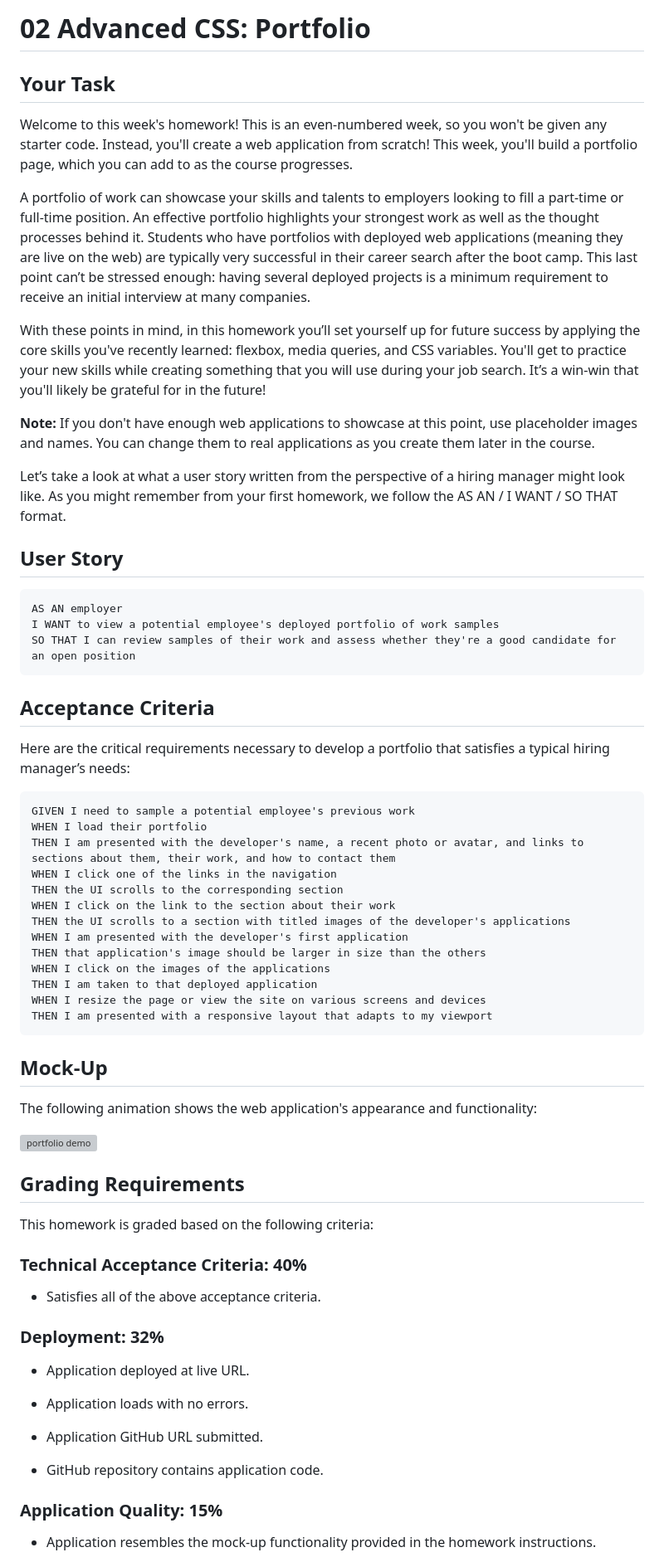
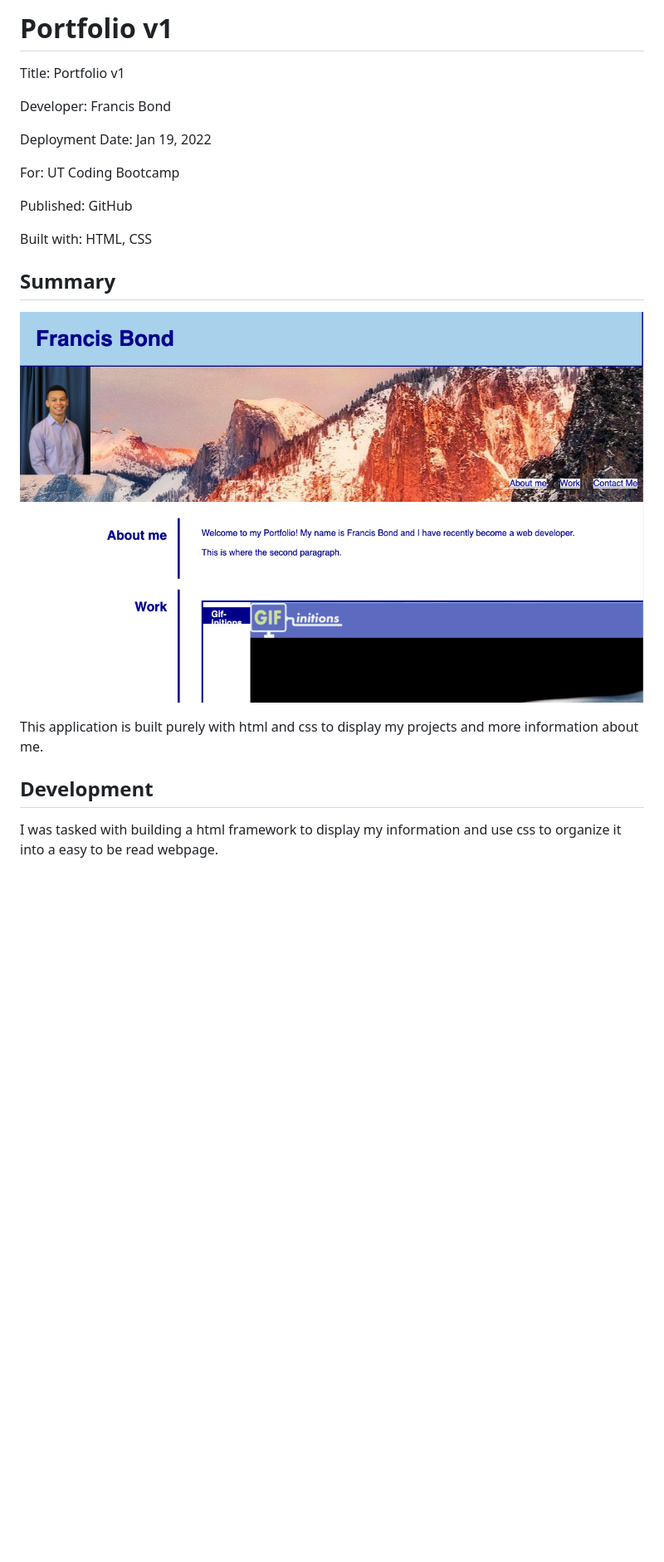
Before and after one commit to francis-bond/portfolio1, a Markdown page: README.md, the part around the change printed below. Shown: that part at 83% size. Rendered like a GitHub page; pictures changed too: IMG.png (added); blank space fills up the shorter version; grey boxes are pictures that could not be loaded.

Commit message:
added proper README description

````diff
--- a/README.md
+++ b/README.md
@@ -1,74 +1,24 @@
-# 02 Advanced CSS: Portfolio
+# Portfolio v1
 
-## Your Task
+Title: Portfolio v1
 
-Welcome to this week's homework! This is an even-numbered week, so you won't be given any starter code. Instead, you'll create a web application from scratch! This week, you'll build a portfolio page, which you can add to as the course progresses.
+Developer: Francis Bond
 
-A portfolio of work can showcase your skills and talents to employers looking to fill a part-time or full-time position. An effective portfolio highlights your strongest work as well as the thought processes behind it. Students who have portfolios with deployed web applications (meaning they are live on the web) are typically very successful in their career search after the boot camp. This last point can’t be stressed enough: having several deployed projects is a minimum requirement to receive an initial interview at many companies.
+Deployment Date: Jan 19, 2022
 
-With these points in mind, in this homework you’ll set yourself up for future success by applying the core skills you've recently learned: flexbox, media queries, and CSS variables. You'll get to practice your new skills while creating something that you will use during your job search. It’s a win-win that you'll likely be grateful for in the future!
+For: UT Coding Bootcamp
 
-**Note:** If you don't have enough web applications to showcase at this point, use placeholder images and names. You can change them to real applications as you create them later in the course.
+Published: GitHub
 
-Let’s take a look at what a user story written from the perspective of a hiring manager might look like. As you might remember from your first homework, we follow the AS AN / I WANT / SO THAT format.
+Built with: HTML, CSS
 
 
-## User Story
+## Summary
+![Screenshot of application](IMG.png)
 
-```
-AS AN employer
-I WANT to view a potential employee's deployed portfolio of work samples
-SO THAT I can review samples of their work and assess whether they're a good candidate for an open position
-```
+This application is built purely with html and css to display my projects and more information about me.
 
+## Development
 
-## Acceptance Criteria
+I was tasked with building a html framework to display my information and use css to organize it into a easy to be read webpage.
 
-Here are the critical requirements necessary to develop a portfolio that satisfies a typical hiring manager’s needs:
-
-```
-GIVEN I need to sample a potential employee's previous work
-WHEN I load their portfolio
-THEN I am presented with the developer's name, a recent photo or avatar, and links to sections about them, their work, and how to contact them
-WHEN I click one of the links in the navigation
-THEN the UI scrolls to the corresponding section
-WHEN I click on the link to the section about their work
-THEN the UI scrolls to a section with titled images of the developer's applications
-WHEN I am presented with the developer's first application
-THEN that application's image should be larger in size than the others
-WHEN I click on the images of the applications
-THEN I am taken to that deployed application
-WHEN I resize the page or view the site on various screens and devices
-THEN I am presented with a responsive layout that adapts to my viewport
-```
-
-
-## Mock-Up
-
-The following animation shows the web application's appearance and functionality:
-
-![portfolio demo](./Assets/02-advanced-css-homework-demo.gif)
-
-
-## Grading Requirements
-
-This homework is graded based on the following criteria:
-
-### Technical Acceptance Criteria: 40%
-
-* Satisfies all of the above acceptance criteria.
-
-### Deployment: 32%
-
-* Application deployed at live URL.
-
-* Application loads with no errors.
-
-* Application GitHub URL submitted.
-
-* GitHub repository contains application code.
-
-### Application Quality: 15%
-
-* Application resembles the mock-up functionality provided in the homework instructions.
-
````
Also changed, not shown: other parts of README.md (+1 -22 lines), Assets/images/IMG.png (added), Assets/images/icons8-home-24.png (added), 1 other file.
